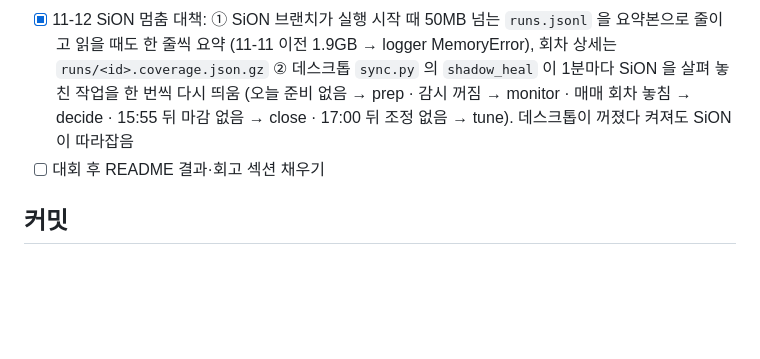
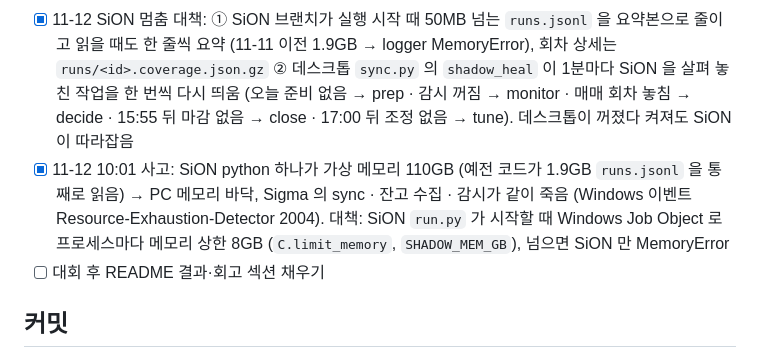
Before and after one commit to isopink/hynix-298f, a Markdown page: CLAUDE.md, the part around the change. Drawn GitHub-style; blank space fills up the shorter version.

Commit message:
CLAUDE.md: 11-12 메모리 사고와 SiON 메모리 상한
Co-Authored-By: Claude Opus 5.5 <noreply@anthropic.com>
Claude-Session: https://claude.ai/code/session_01ATjxQjXT9xLkTvZTtNpqzA

```diff
--- a/CLAUDE.md
+++ b/CLAUDE.md
@@ -164,6 +164,7 @@ reports/    보고서 PDF, drafts/ = 주간 회고 에이전트가 쓴 초안
 - [ ] 장중 push 때 sync 가 monitor 를 실제로 재시작하는지 확인 (임시 저장소로는 확인함). 하루 이상 문제없으면 노트북 `C:\dev\uostock-ai-trader` 삭제
 - [ ] 그림자 운영 (11-08 S.Lee): 온톨로지 버전([sigma-six-ontology](https://github.com/kyaa468-ui/sigma-six-ontology))을 브랜치 `shadow/ontology` 로 실제 옆에서 가상 계좌로 15분마다 (11-09: 3분 늦게 → 같은 :30 에 켜져 실제가 장중 순위 6개를 받자마자 판단, `shadow.wait_rank`). 데스크톱에 `agent/shadow/setup_shadow.ps1` 한 번 실행 → `C:\dev\hynix-shadow`, 작업 `Hynix298S-*`. 키움 새 호출 없음, 실제가 바로 앞 회차에 실패하면 한 회차만 쉼 (11-10, 예전 1시간). 비교 `agent/shadow/compare.py`. main 에는 합치지 않음. 대시보드: 그림자가 회차마다 `work/shadow_equity.jsonl`(그림자·실제 자산 같은 시각)을 남기면 실제 logger 가 `../hynix-shadow`(또는 SHADOW_DIR)에서 읽어 `docs/data/shadow.json`(daily = 날짜별 그림자 자산)으로 올림 → 누적 수익률 차트에 초록 SiON Engine 선 (11-09 이름: Sigma + Ontology, 상태바는 '온톨로지') (11-09 대시보드가 1분마다 다시 받아 장중 오늘 점도 그림자 최근 회차로 갱신), 파일이 없으면 안 그림
 - [x] 11-12 SiON 멈춤 대책: ① SiON 브랜치가 실행 시작 때 50MB 넘는 `runs.jsonl` 을 요약본으로 줄이고 읽을 때도 한 줄씩 요약 (11-11 이전 1.9GB → logger MemoryError), 회차 상세는 `runs/<id>.coverage.json.gz` ② 데스크톱 `sync.py` 의 `shadow_heal` 이 1분마다 SiON 을 살펴 놓친 작업을 한 번씩 다시 띄움 (오늘 준비 없음 → prep · 감시 꺼짐 → monitor · 매매 회차 놓침 → decide · 15:55 뒤 마감 없음 → close · 17:00 뒤 조정 없음 → tune). 데스크톱이 꺼졌다 켜져도 SiON 이 따라잡음
+- [x] 11-12 10:01 사고: SiON python 하나가 가상 메모리 110GB (예전 코드가 1.9GB `runs.jsonl` 을 통째로 읽음) → PC 메모리 바닥, Sigma 의 sync · 잔고 수집 · 감시가 같이 죽음 (Windows 이벤트 Resource-Exhaustion-Detector 2004). 대책: SiON `run.py` 가 시작할 때 Windows Job Object 로 프로세스마다 메모리 상한 8GB (`C.limit_memory`, `SHADOW_MEM_GB`), 넘으면 SiON 만 MemoryError
 - [ ] 대회 후 README 결과·회고 섹션 채우기
 
 ## 커밋
```
